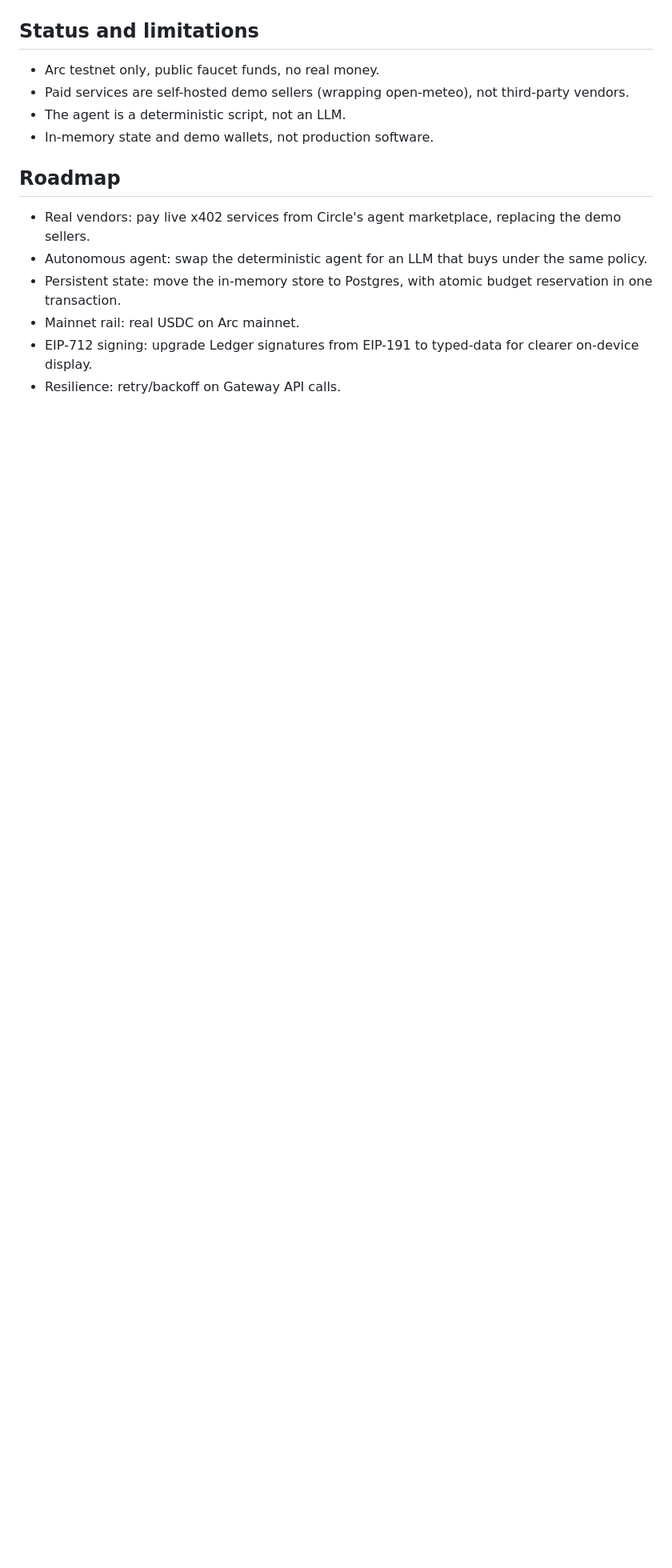
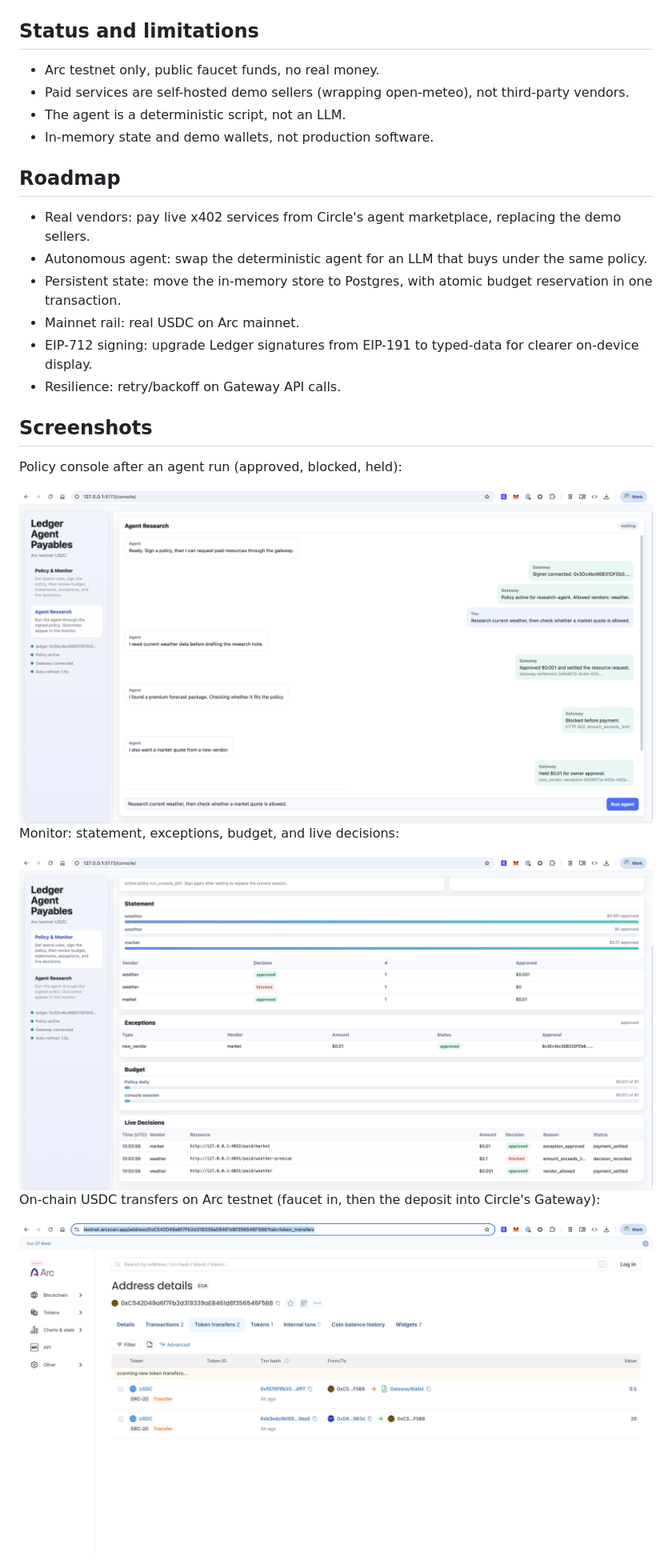
Before and after one commit to xpayables/ledger-agent-payables, a Markdown page: README.md, the part around the change printed below. Shown: that part at 80% size. Rendered like a GitHub page; pictures changed too: docs/screenshots/01-agent-run.png (added), docs/screenshots/02-monitor.png (added), docs/screenshots/03-arcscan-transfers.png (added); blank space fills up the shorter version.

Commit message:
docs: add screenshots, tighten README

```diff
--- a/README.md
+++ b/README.md
@@ -138,3 +138,17 @@ test/       policy, gateway, signing, budget, and exception tests
 * Mainnet rail: real USDC on Arc mainnet.
 * EIP-712 signing: upgrade Ledger signatures from EIP-191 to typed-data for clearer on-device display.
 * Resilience: retry/backoff on Gateway API calls.
+
+## Screenshots
+
+Policy console after an agent run (approved, blocked, held):
+
+<img src="docs/screenshots/01-agent-run.png" width="850" alt="Agent run showing approved, blocked, and held outcomes">
+
+Monitor: statement, exceptions, budget, and live decisions:
+
+<img src="docs/screenshots/02-monitor.png" width="850" alt="Monitor with statement, exceptions, budget, and live decisions">
+
+On-chain USDC transfers on Arc testnet (faucet in, then the deposit into Circle's Gateway):
+
+<img src="docs/screenshots/03-arcscan-transfers.png" width="850" alt="Arcscan USDC token transfers on Arc testnet">
```
Also changed, not shown: other parts of README.md (+2 -2 lines).
